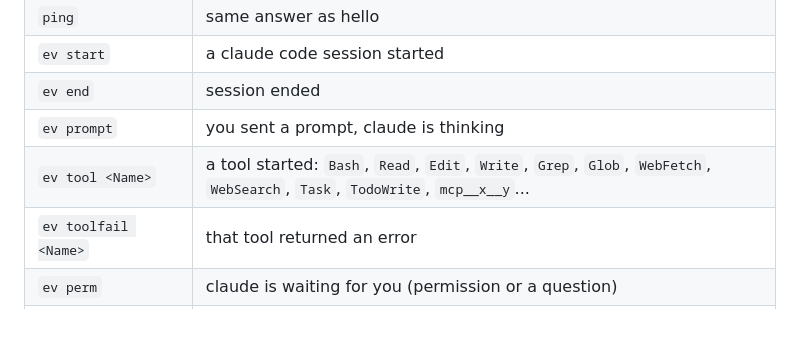
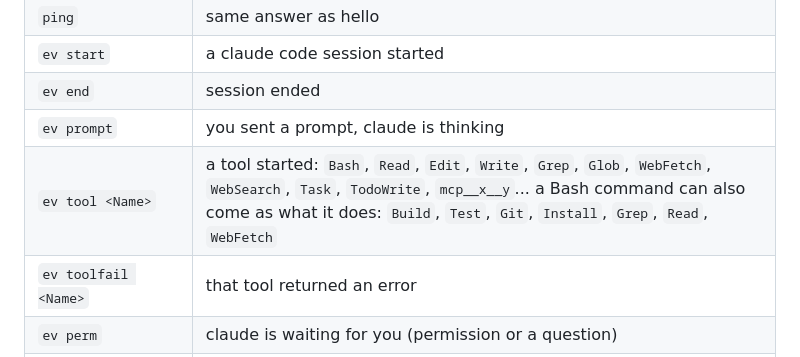
Before and after one commit to deepakpopli/tinyclawd, a Markdown page: firmware/PROTOCOL.md, the part around the change. GitHub-like rendering; blank space fills up the shorter version.

```diff
--- a/firmware/PROTOCOL.md
+++ b/firmware/PROTOCOL.md
@@ -14,7 +14,7 @@ on its own.
 | `ev start` | a claude code session started |
 | `ev end` | session ended |
 | `ev prompt` | you sent a prompt, claude is thinking |
-| `ev tool <Name>` | a tool started: `Bash`, `Read`, `Edit`, `Write`, `Grep`, `Glob`, `WebFetch`, `WebSearch`, `Task`, `TodoWrite`, `mcp__x__y`... |
+| `ev tool <Name>` | a tool started: `Bash`, `Read`, `Edit`, `Write`, `Grep`, `Glob`, `WebFetch`, `WebSearch`, `Task`, `TodoWrite`, `mcp__x__y`... a Bash command can also come as what it does: `Build`, `Test`, `Git`, `Install`, `Grep`, `Read`, `WebFetch` |
 | `ev toolfail <Name>` | that tool returned an error |
 | `ev perm` | claude is waiting for you (permission or a question) |
 | `ev perm <project>` | same, and which project is waiting (ascii, up to 16 chars), shown small at the bottom |
```
Also changed, not shown: bridge/README.md (+1 -0 lines).
